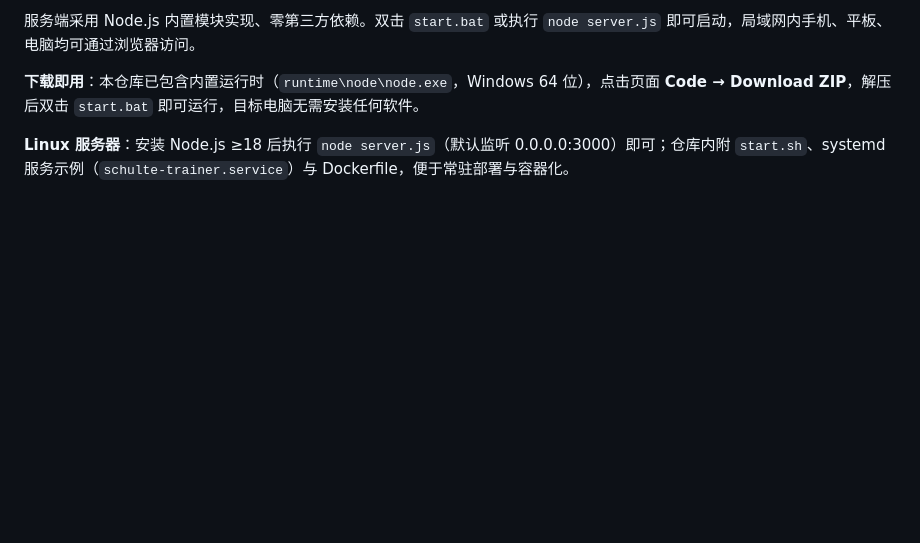
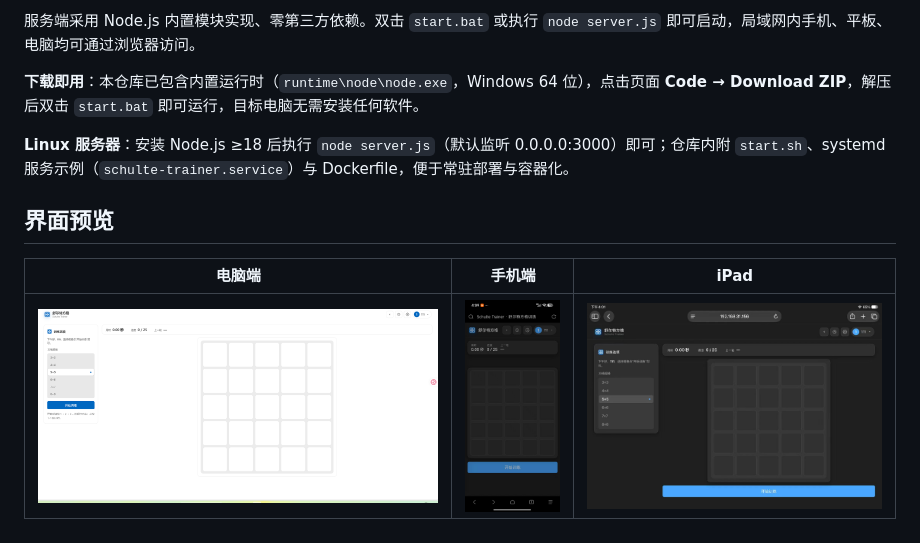
Before and after one commit to fanwejie/Schulte-Trainer-, a Markdown page: README.md, the part around the change. GitHub-like rendering; pictures changed too: screenshots/ipad.jpg (added), screenshots/mobile.jpg (added), screenshots/pc.png (added); blank space fills up the shorter version.

Commit message:
docs: README 增加 PC/手机/iPad 界面预览截图

```diff
--- a/README.md
+++ b/README.md
@@ -9,3 +9,9 @@
 **下载即用**：本仓库已包含内置运行时（`runtime\node\node.exe`，Windows 64 位），点击页面 **Code → Download ZIP**，解压后双击 `start.bat` 即可运行，目标电脑无需安装任何软件。
 
 **Linux 服务器**：安装 Node.js ≥18 后执行 `node server.js`（默认监听 0.0.0.0:3000）即可；仓库内附 `start.sh`、systemd 服务示例（`schulte-trainer.service`）与 Dockerfile，便于常驻部署与容器化。
+
+## 界面预览
+
+| 电脑端 | 手机端 | iPad |
+| --- | --- | --- |
+| ![PC](screenshots/pc.png) | ![Mobile](screenshots/mobile.jpg) | ![iPad](screenshots/ipad.jpg) |
```
